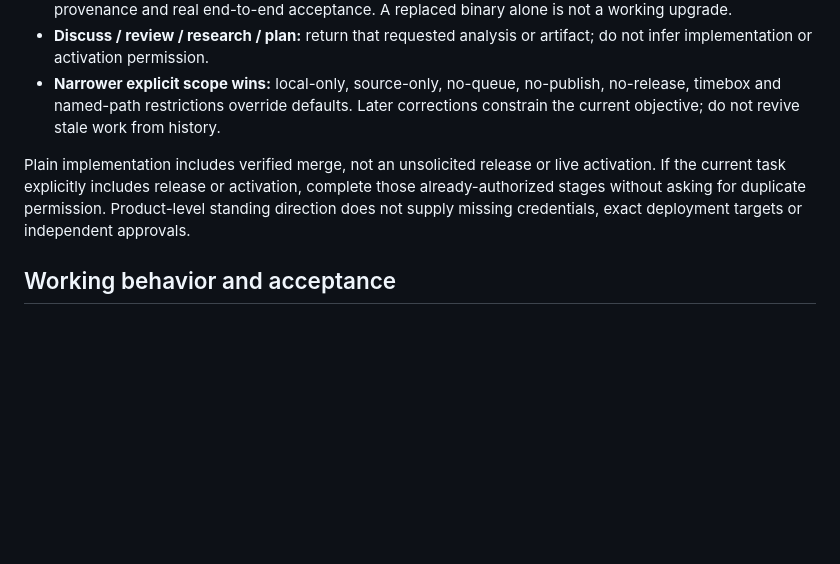
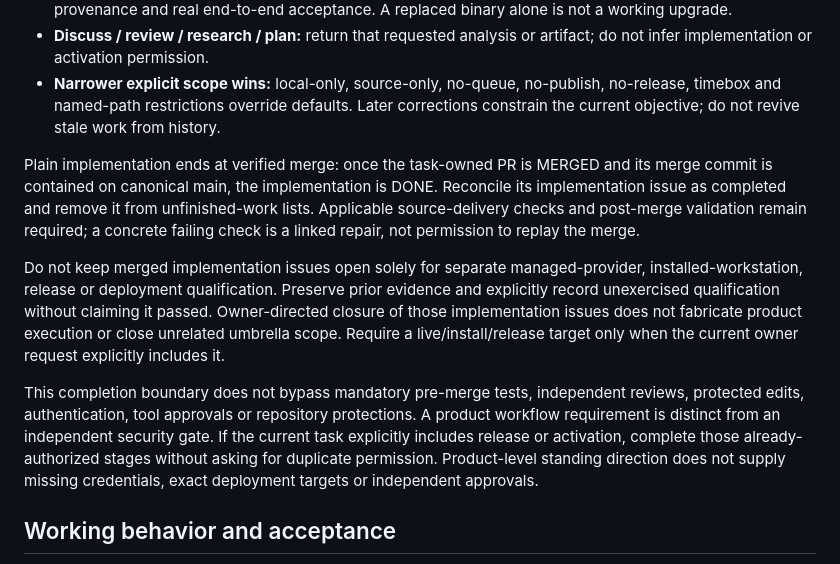
Before and after one commit to berryhill/aegis, a Markdown page: .hermes/implementation-delivery-contract.md, the part around the change. Drawn GitHub-style; blank space fills up the shorter version.

Commit message:
fix(workflow): complete implementation at verified merge (#443)

```diff
--- a/.hermes/implementation-delivery-contract.md
+++ b/.hermes/implementation-delivery-contract.md
@@ -17,7 +17,11 @@ delivery rules; it is not an alternate contribution procedure.
 - **Discuss / review / research / plan:** return that requested analysis or artifact; do not infer implementation or activation permission.
 - **Narrower explicit scope wins:** local-only, source-only, no-queue, no-publish, no-release, timebox and named-path restrictions override defaults. Later corrections constrain the current objective; do not revive stale work from history.
 
-Plain implementation includes verified merge, not an unsolicited release or live activation. If the current task explicitly includes release or activation, complete those already-authorized stages without asking for duplicate permission. Product-level standing direction does not supply missing credentials, exact deployment targets or independent approvals.
+Plain implementation ends at verified merge: once the task-owned PR is MERGED and its merge commit is contained on canonical main, the implementation is DONE. Reconcile its implementation issue as completed and remove it from unfinished-work lists. Applicable source-delivery checks and post-merge validation remain required; a concrete failing check is a linked repair, not permission to replay the merge.
+
+Do not keep merged implementation issues open solely for separate managed-provider, installed-workstation, release or deployment qualification. Preserve prior evidence and explicitly record unexercised qualification without claiming it passed. Owner-directed closure of those implementation issues does not fabricate product execution or close unrelated umbrella scope. Require a live/install/release target only when the current owner request explicitly includes it.
+
+This completion boundary does not bypass mandatory pre-merge tests, independent reviews, protected edits, authentication, tool approvals or repository protections. A product workflow requirement is distinct from an independent security gate. If the current task explicitly includes release or activation, complete those already-authorized stages without asking for duplicate permission. Product-level standing direction does not supply missing credentials, exact deployment targets or independent approvals.
 
 ## Working behavior and acceptance
 
```
Also changed, not shown: .hermes/contribution-happy-path-contract.md (+15 -0 lines).
